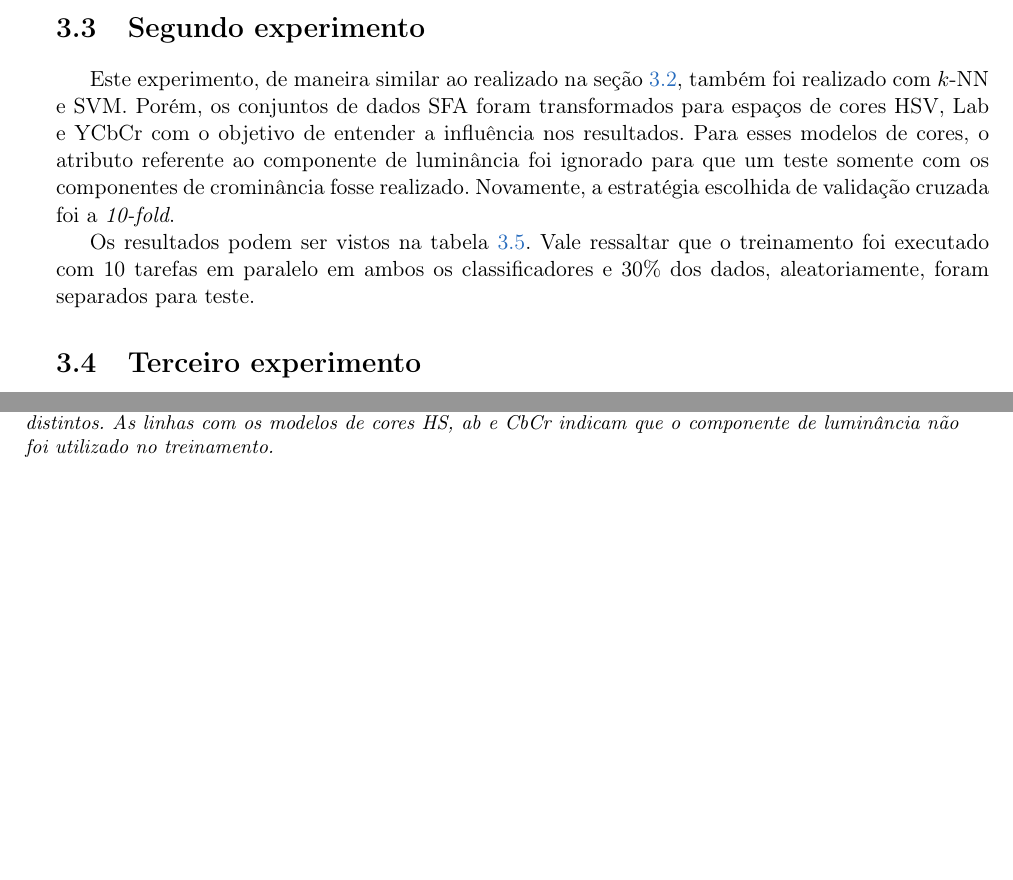
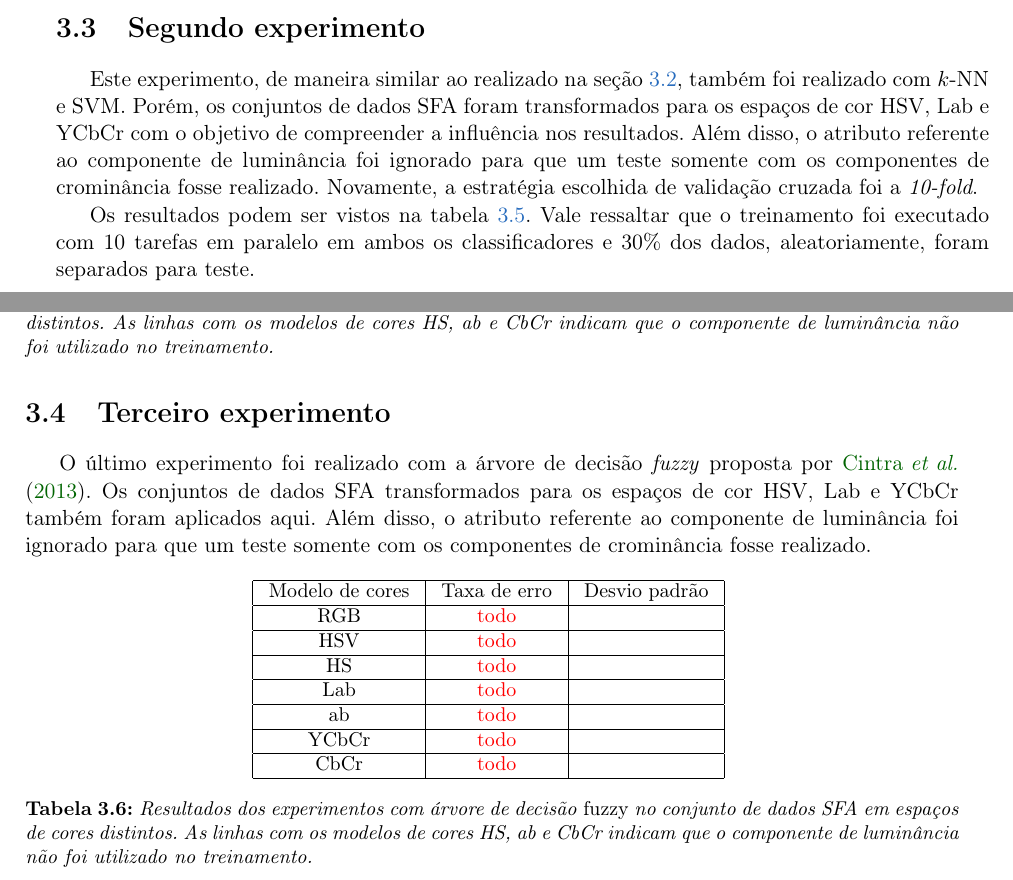
Before and after one commit to rodrigoadfaria/master-dissertation, a LaTeX thesis (tese-exemplo.tex, which reads cap-experimentos.tex): two parts of pages 44 and 45 of 52, joined at a grey line, cut so that both start at the same text, the shorter picture padded with empty space. Compiled offline with pdfLaTeX.

Commit message:
Added the structure of the tables for the experiments results
Signed-off-by: rodrigoadfaria <rodrigoadfaria@gmail.com>

```diff
--- a/cap-experimentos.tex
+++ b/cap-experimentos.tex
@@ -151,7 +151,7 @@ Os resultados deste experimento podem ser vistos na tabela \ref{tab:resultados_e
 %------------------------------------------------------
 \section{Segundo experimento}
 \label{sec:experimento_dois}
-Este experimento, de maneira similar ao realizado na seção \ref{sec:experimento_um}, também foi realizado com $k$-NN e SVM. Porém, os conjuntos de dados SFA foram transformados para espaços de cores HSV, Lab e YCbCr com o objetivo de entender a influência nos resultados. Para esses modelos de cores, o atributo referente ao componente de luminância foi ignorado para que um teste somente com os componentes de crominância fosse realizado. Novamente, a estratégia escolhida de validação cruzada foi a \emph{10-fold}.
+Este experimento, de maneira similar ao realizado na seção \ref{sec:experimento_um}, também foi realizado com $k$-NN e SVM. Porém, os conjuntos de dados SFA foram transformados para os espaços de cor HSV, Lab e YCbCr com o objetivo de compreender a influência nos resultados. Além disso, o atributo referente ao componente de luminância foi ignorado para que um teste somente com os componentes de crominância fosse realizado. Novamente, a estratégia escolhida de validação cruzada foi a \emph{10-fold}.
 
 Os resultados podem ser vistos na tabela \ref{tab:resultados_experimento_dois}. Vale ressaltar que o treinamento foi executado com 10 tarefas em paralelo em ambos os classificadores e 30\% dos dados, aleatoriamente, foram separados para teste.
 \begin{table}[!htpb]
@@ -186,3 +186,25 @@ Os resultados podem ser vistos na tabela \ref{tab:resultados_experimento_dois}.
 %------------------------------------------------------
 \section{Terceiro experimento}
 \label{sec:experimento_tres}
+O último experimento foi realizado com a árvore de decisão \emph{fuzzy} proposta por \citet{cintra:13}. Os conjuntos de dados SFA transformados para os espaços de cor HSV, Lab e YCbCr também foram aplicados aqui. Além disso, o atributo referente ao componente de luminância foi ignorado para que um teste somente com os componentes de crominância fosse realizado.
+
+\begin{table}[!htpb]
+\centering
+\begin{small}
+\setlength{\tabcolsep}{8pt}
+
+\begin{tabular}{|c|c|c|}\hline
+ Modelo de cores & Taxa de erro & Desvio padrão \\ \hline
+ RGB   & \textcolor{red}{todo} & \\ \hline
+ HSV   & \textcolor{red}{todo} & \\ \hline
+ HS    & \textcolor{red}{todo} & \\ \hline
+ Lab   & \textcolor{red}{todo} & \\ \hline
+ ab    & \textcolor{red}{todo} & \\ \hline
+ YCbCr & \textcolor{red}{todo} & \\ \hline
+ CbCr  & \textcolor{red}{todo} & \\ \hline
+
+\end{tabular}
+\end{small}
+\caption[Resultados dos experimentos com árvore de decisão \emph{fuzzy} no conjunto de dados SFA em espaços de cores distintos]{Resultados dos experimentos com árvore de decisão \emph{fuzzy} no conjunto de dados SFA em espaços de cores distintos. As linhas com os modelos de cores HS, ab e CbCr indicam que o componente de luminância não foi utilizado no treinamento.}
+\label{tab:resultados_experimento_tres}
+\end{table}
```
